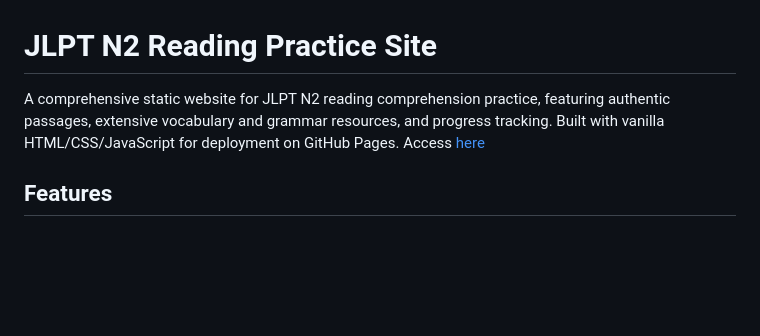
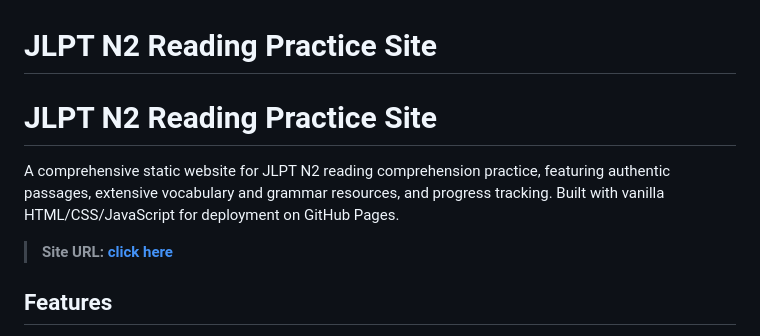
Before and after one commit to rbnhd/jlpt-n2-reading, a Markdown page: README.md, the part around the change. GitHub-like rendering; blank space fills up the shorter version.

Commit message:
format site url info

```diff
--- a/README.md
+++ b/README.md
@@ -1,6 +1,12 @@
 # JLPT N2 Reading Practice Site
 
-A comprehensive static website for JLPT N2 reading comprehension practice, featuring authentic passages, extensive vocabulary and grammar resources, and progress tracking. Built with vanilla HTML/CSS/JavaScript for deployment on GitHub Pages. Access [here](https://rbnhd.github.io/jlpt-n2-reading/)
+# JLPT N2 Reading Practice Site
+
+A comprehensive static website for JLPT N2 reading comprehension practice, featuring authentic passages, extensive vocabulary and grammar resources, and progress tracking. Built with vanilla HTML/CSS/JavaScript for deployment on GitHub Pages.
+<br>
+
+> **Site URL: [click here](https://rbnhd.github.io/jlpt-n2-reading/)**
+
 
 ## Features
 
```
